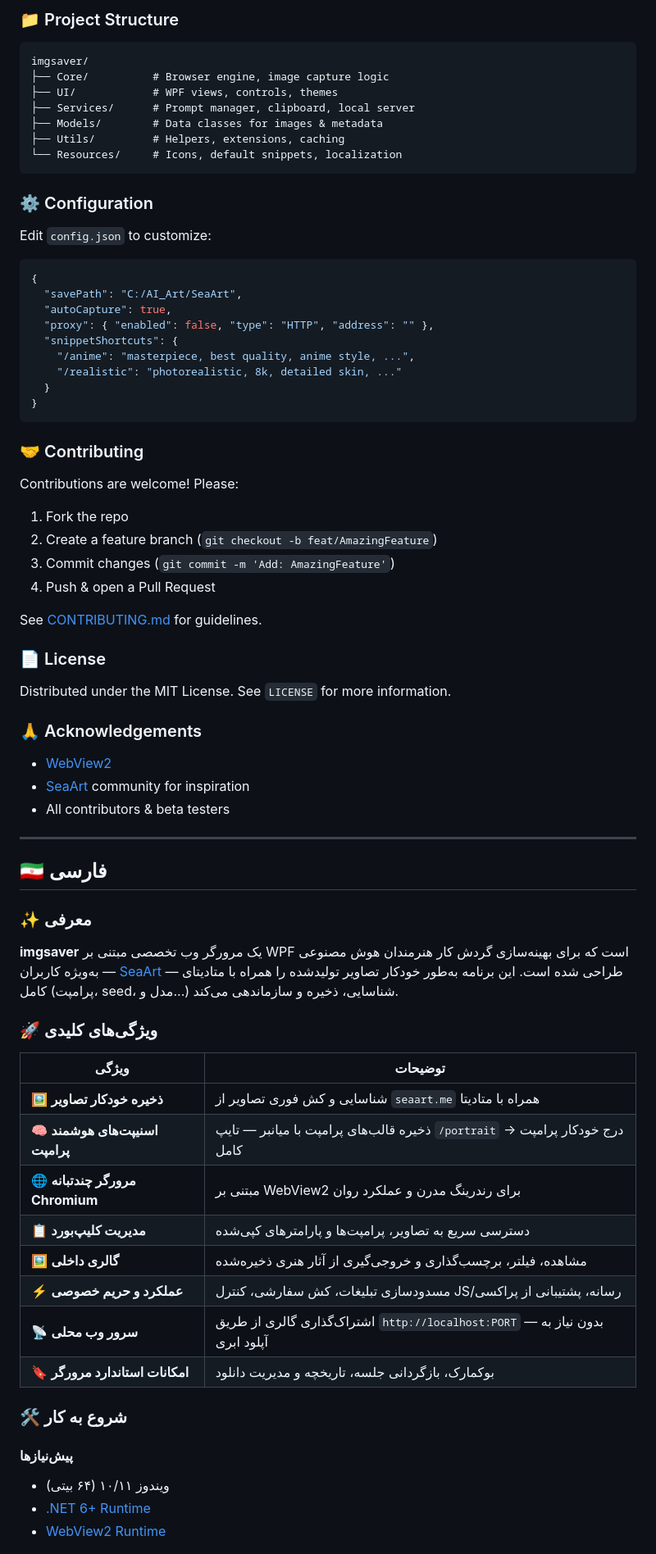
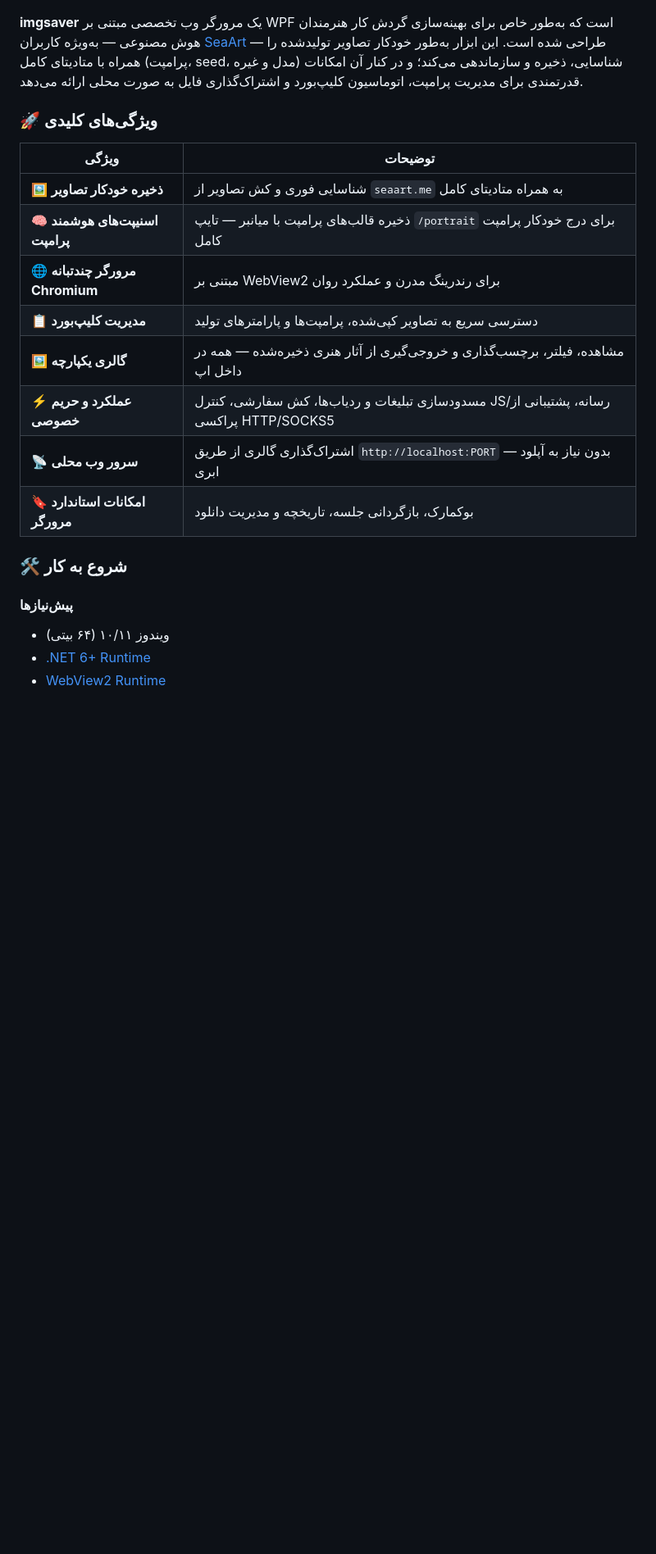
Before and after one commit to samadbfoxpro/imgsaver, a Markdown page: README.md, the part around one of its changes. Shown at 82% size. GitHub-like rendering; blank space fills up the shorter version.

````diff
--- a/README.md
+++ b/README.md
@@ -157,68 +111,22 @@ cd imgsaver
-### 📁 Project Structure
-```
-imgsaver/
-├── Core/          # Browser engine, image capture logic
-├── UI/            # WPF views, controls, themes
-├── Services/      # Prompt manager, clipboard, local server
-├── Models/        # Data classes for images & metadata
-├── Utils/         # Helpers, extensions, caching
-└── Resources/     # Icons, default snippets, localization
-```
-
-### ⚙️ Configuration
-Edit `config.json` to customize:
-```json
-{
-  "savePath": "C:/AI_Art/SeaArt",
-  "autoCapture": true,
-  "proxy": { "enabled": false, "type": "HTTP", "address": "" },
-  "snippetShortcuts": {
-    "/anime": "masterpiece, best quality, anime style, ...",
-    "/realistic": "photorealistic, 8k, detailed skin, ..."
-  }
-}
-```
-
-### 🤝 Contributing
-Contributions are welcome! Please:
-1. Fork the repo
-2. Create a feature branch (`git checkout -b feat/AmazingFeature`)
-3. Commit changes (`git commit -m 'Add: AmazingFeature'`)
-4. Push & open a Pull Request
-
-See [CONTRIBUTING.md](CONTRIBUTING.md) for guidelines.
-
-### 📄 License
-Distributed under the MIT License. See `LICENSE` for more information.
-
-### 🙏 Acknowledgements
-- [WebView2](https://developer.microsoft.com/en-us/microsoft-edge/webview2/)
-- [SeaArt](https://www.seaart.me) community for inspiration
-- All contributors & beta testers
-
----
-
-## 🇮🇷 فارسی
-
-### ✨ معرفی
-**imgsaver** یک مرورگر وب تخصصی مبتنی بر WPF است که برای بهینه‌سازی گردش کار هنرمندان هوش مصنوعی — به‌ویژه کاربران [SeaArt](https://www.seaart.me) — طراحی شده است. این برنامه به‌طور خودکار تصاویر تولیدشده را همراه با متادیتای کامل (پرامپت، seed، مدل و...) شناسایی، ذخیره و سازماندهی می‌کند.
+**imgsaver** یک مرورگر وب تخصصی مبتنی بر WPF است که به‌طور خاص برای بهینه‌سازی گردش کار هنرمندان هوش مصنوعی — به‌ویژه کاربران [SeaArt](https://www.seaart.me) — طراحی شده است. این ابزار به‌طور خودکار تصاویر تولیدشده را همراه با متادیتای کامل (پرامپت، seed، مدل و غیره) شناسایی، ذخیره و سازماندهی می‌کند؛ و در کنار آن امکانات قدرتمندی برای مدیریت پرامپت، اتوماسیون کلیپ‌بورد و اشتراک‌گذاری فایل به صورت محلی ارائه می‌دهد.
 
 ### 🚀 ویژگی‌های کلیدی
 
 | ویژگی | توضیحات |
-|--------|---------|
-| 🖼️ **ذخیره خودکار تصاویر** | شناسایی و کش فوری تصاویر از `seaart.me` همراه با متادیتا |
-| 🧠 **اسنیپت‌های هوشمند پرامپت** | ذخیره قالب‌های پرامپت با میانبر — تایپ `/portrait` → درج خودکار پرامپت کامل |
+|-------|---------|
+| 🖼️ **ذخیره خودکار تصاویر** | شناسایی فوری و کش تصاویر از `seaart.me` به همراه متادیتای کامل |
+| 🧠 **اسنیپت‌های هوشمند پرامپت** | ذخیره قالب‌های پرامپت با میانبر — تایپ `/portrait` برای درج خودکار پرامپت کامل |
 | 🌐 **مرورگر چندتبانه Chromium** | مبتنی بر WebView2 برای رندرینگ مدرن و عملکرد روان |
-| 📋 **مدیریت کلیپ‌بورد** | دسترسی سریع به تصاویر، پرامپت‌ها و پارامترهای کپی‌شده |
-| 🖼️ **گالری داخلی** | مشاهده، فیلتر، برچسب‌گذاری و خروجی‌گیری از آثار هنری ذخیره‌شده |
-| ⚡ **عملکرد و حریم خصوصی** | مسدودسازی تبلیغات، کش سفارشی، کنترل JS/رسانه، پشتیبانی از پراکسی |
+| 📋 **مدیریت کلیپ‌بورد** | دسترسی سریع به تصاویر کپی‌شده، پرامپت‌ها و پارامترهای تولید |
+| 🖼️ **گالری یکپارچه** | مشاهده، فیلتر، برچسب‌گذاری و خروجی‌گیری از آثار هنری ذخیره‌شده — همه در داخل اپ |
+| ⚡ **عملکرد و حریم خصوصی** | مسدودسازی تبلیغات و ردیاب‌ها، کش سفارشی، کنترل JS/رسانه، پشتیبانی از پراکسی HTTP/SOCKS5 |
 | 📡 **سرور وب محلی** | اشتراک‌گذاری گالری از طریق `http://localhost:PORT` — بدون نیاز به آپلود ابری |
 | 🔖 **امکانات استاندارد مرورگر** | بوکمارک، بازگردانی جلسه، تاریخچه و مدیریت دانلود |
 
 ### 🛠️ شروع به کار
 
 #### پیش‌نیازها
+
 - ویندوز ۱۰/۱۱ (۶۴ بیتی)
 - [.NET 6+ Runtime](https://dotnet.microsoft.com/download)
 - [WebView2 Runtime](https://developer.microsoft.com/en-us/microsoft-edge/webview2/)
````
Also changed, not shown: other parts of README.md (+44 -91 lines).
